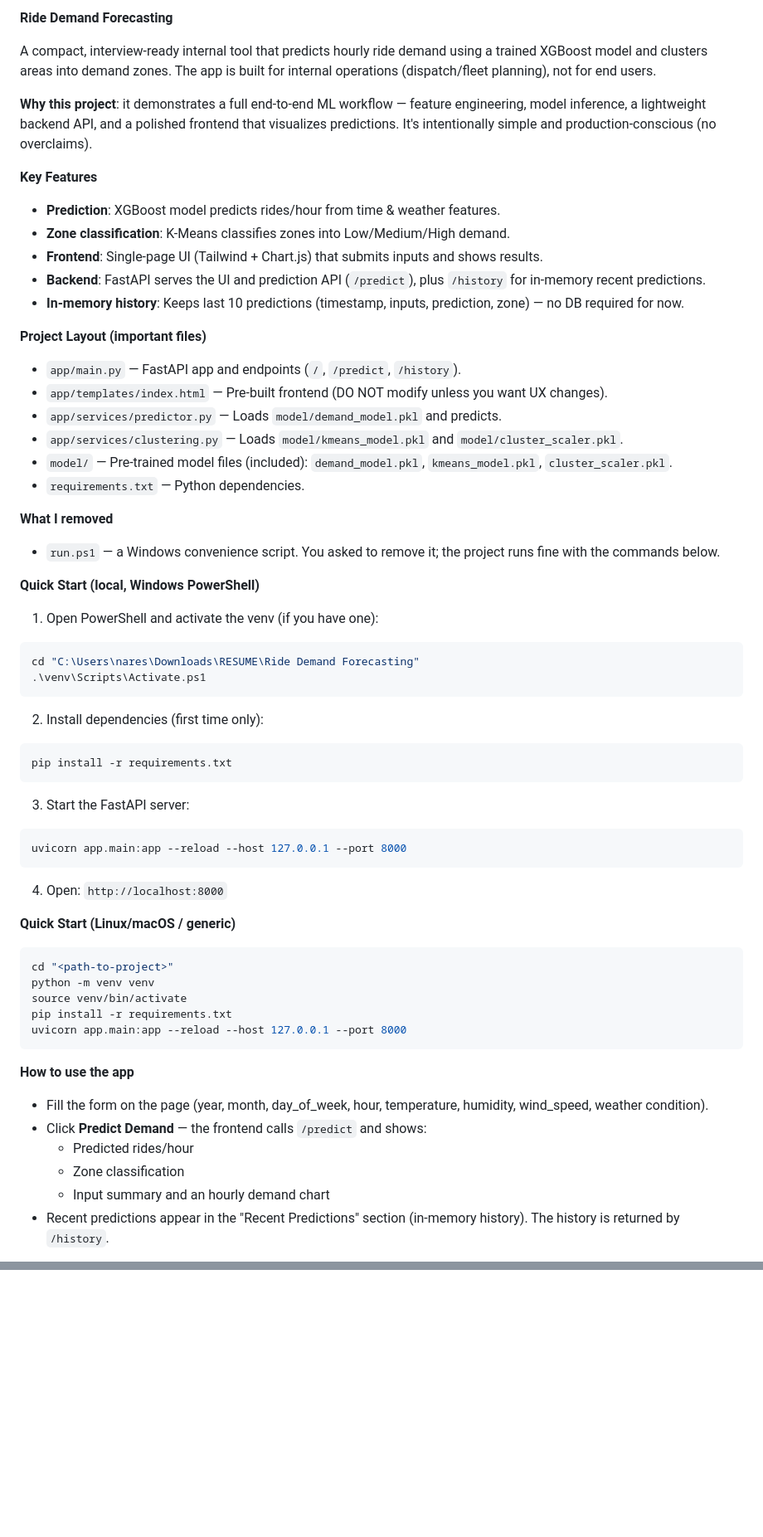
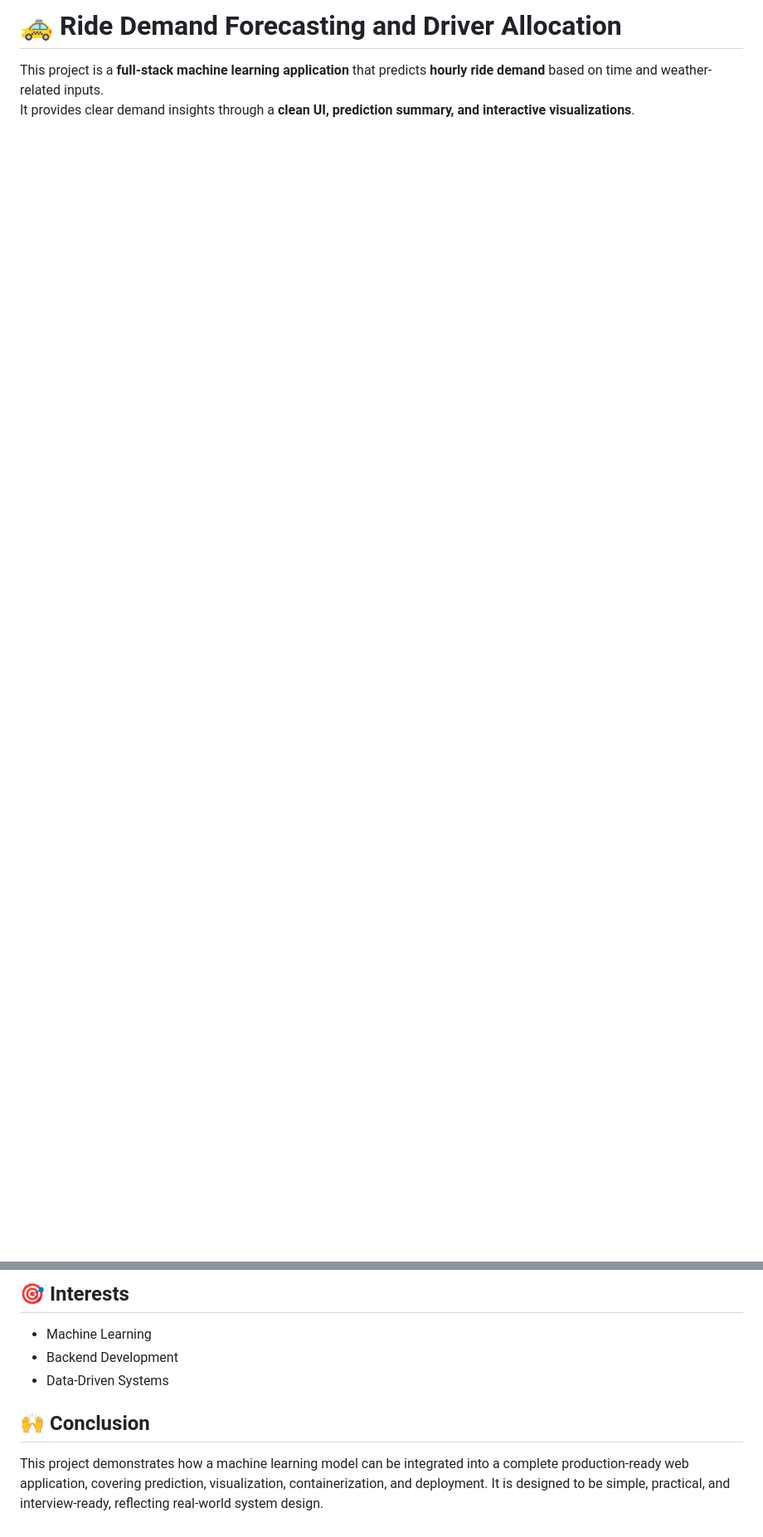
Before and after one commit to Likhith08105/Ride-Demand-Forecasting_, a Markdown page: README.md, 2 parts joined by grey strips. Shown: that part at 83% size. Rendered like a GitHub page; blank space fills up the shorter version.

````diff
--- a/README.md
+++ b/README.md
@@ -1,65 +1,5 @@
-**Ride Demand Forecasting**
+# 🚕 Ride Demand Forecasting and Driver Allocation
 
-A compact, interview-ready internal tool that predicts hourly ride demand using a trained XGBoost model and clusters areas into demand zones. The app is built for internal operations (dispatch/fleet planning), not for end users.
+This project is a **full-stack machine learning application** that predicts **hourly ride demand** based on time and weather-related inputs.
+It provides clear demand insights through a **clean UI, prediction summary, and interactive visualizations**.
 
-**Why this project**: it demonstrates a full end-to-end ML workflow — feature engineering, model inference, a lightweight backend API, and a polished frontend that visualizes predictions. It's intentionally simple and production-conscious (no overclaims).
-
-**Key Features**
-- **Prediction**: XGBoost model predicts rides/hour from time & weather features.
-- **Zone classification**: K-Means classifies zones into Low/Medium/High demand.
-- **Frontend**: Single-page UI (Tailwind + Chart.js) that submits inputs and shows results.
-- **Backend**: FastAPI serves the UI and prediction API (`/predict`), plus `/history` for in-memory recent predictions.
-- **In-memory history**: Keeps last 10 predictions (timestamp, inputs, prediction, zone) — no DB required for now.
-
-**Project Layout (important files)**
-- `app/main.py` — FastAPI app and endpoints (`/`, `/predict`, `/history`).
-- `app/templates/index.html` — Pre-built frontend (DO NOT modify unless you want UX changes).
-- `app/services/predictor.py` — Loads `model/demand_model.pkl` and predicts.
-- `app/services/clustering.py` — Loads `model/kmeans_model.pkl` and `model/cluster_scaler.pkl`.
-- `model/` — Pre-trained model files (included): `demand_model.pkl`, `kmeans_model.pkl`, `cluster_scaler.pkl`.
-- `requirements.txt` — Python dependencies.
-
-**What I removed**
-- `run.ps1` — a Windows convenience script. You asked to remove it; the project runs fine with the commands below.
-
-**Quick Start (local, Windows PowerShell)**
-
-1. Open PowerShell and activate the venv (if you have one):
-
-```powershell
-cd "C:\Users\nares\Downloads\RESUME\Ride Demand Forecasting"
-.\venv\Scripts\Activate.ps1
-```
-
-2. Install dependencies (first time only):
-
-```powershell
-pip install -r requirements.txt
-```
-
-3. Start the FastAPI server:
-
-```powershell
-uvicorn app.main:app --reload --host 127.0.0.1 --port 8000
-```
-
-4. Open: `http://localhost:8000`
-
-**Quick Start (Linux/macOS / generic)**
-
-```bash
-cd "<path-to-project>"
-python -m venv venv
-source venv/bin/activate
-pip install -r requirements.txt
-uvicorn app.main:app --reload --host 127.0.0.1 --port 8000
-```
-
-**How to use the app**
-- Fill the form on the page (year, month, day_of_week, hour, temperature, humidity, wind_speed, weather condition).
-- Click **Predict Demand** — the frontend calls `/predict` and shows:
-  - Predicted rides/hour
-  - Zone classification
-  - Input summary and an hourly demand chart
-- Recent predictions appear in the "Recent Predictions" section (in-memory history). The history is returned by `/history`.
-
@@ -108,0 +164,10 @@ If you'd like, I can also create a short `README` section showing one or two exa
+## 🎯 Interests
+
+- Machine Learning
+- Backend Development
+- Data-Driven Systems
+
+
+## 🙌 Conclusion
+This project demonstrates how a machine learning model can be integrated into a complete production-ready web application, covering prediction, visualization, containerization, and deployment.
+It is designed to be simple, practical, and interview-ready, reflecting real-world system design.
````
Also changed, not shown: other parts of README.md (+155 -40 lines).
